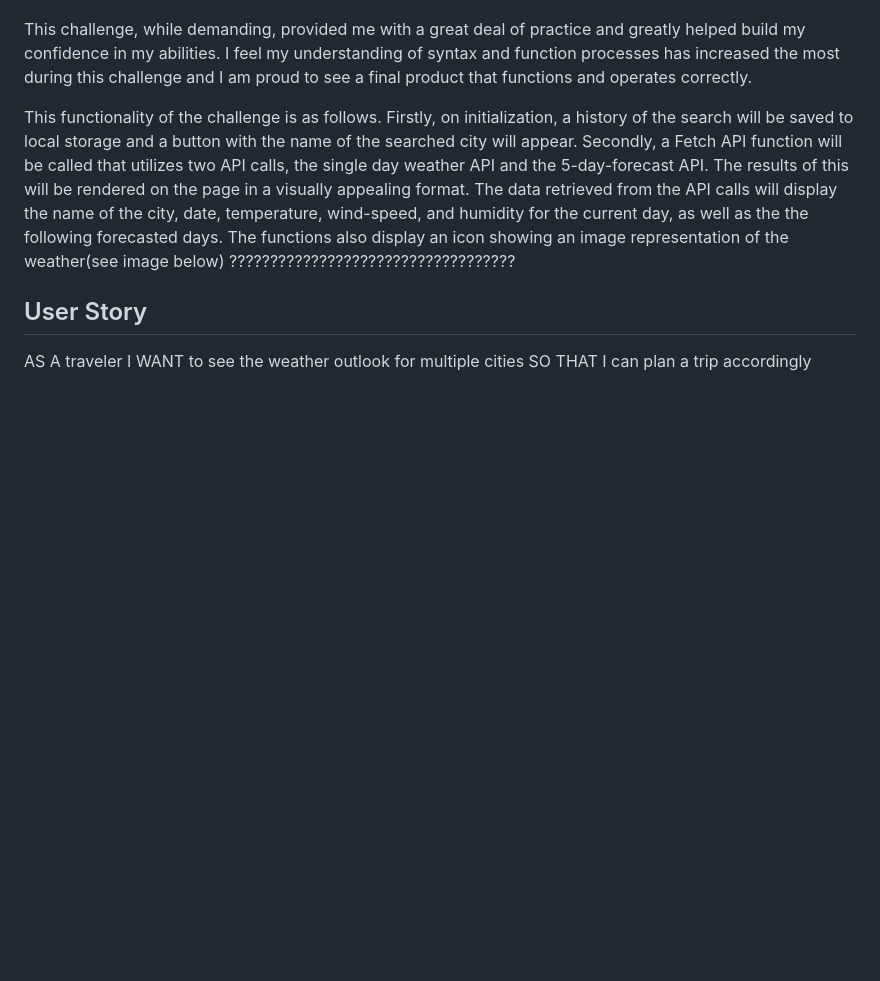
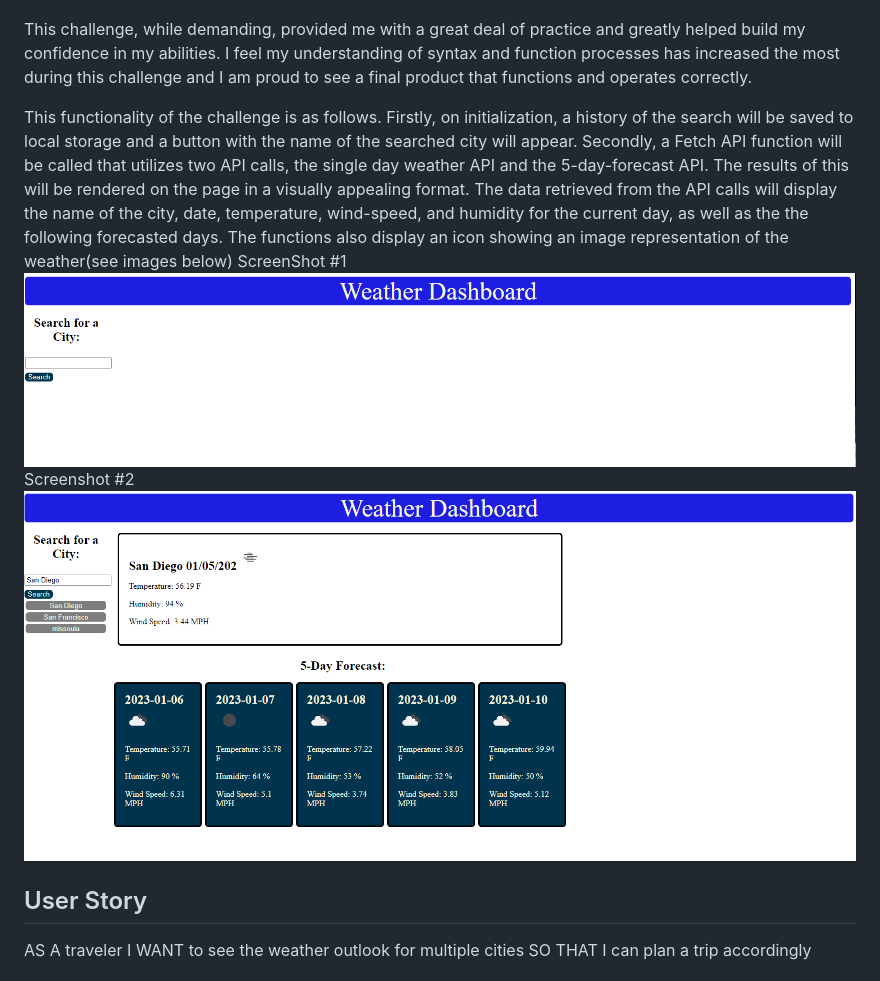
Before and after one commit to Kaneknah/ch6_baxley_weather_page, a Markdown page: README.md, the part around the change printed below. Drawn GitHub-style; pictures changed too: assets/images/screenshot1.png (added), assets/images/screenshot2.png (added); blank space fills up the shorter version.

Commit message:
updated README. finished button code.

```diff
--- a/README.md
+++ b/README.md
@@ -12,8 +12,11 @@ This challenge pushed my abilities further than pervious challenges as I attempt
 
 This challenge, while demanding, provided me with a great deal of practice and greatly helped build my confidence in my abilities. I feel my understanding of syntax and function processes has increased the most during this challenge and I am proud to see a final product that functions and operates correctly.
 
-This functionality of the challenge is as follows. Firstly, on initialization, a history of the search will be saved to local storage and a button with the name of the searched city will appear. Secondly, a Fetch API function will be called that utilizes two API calls, the single day weather API and the 5-day-forecast API. The results of this will be rendered on the page in a visually appealing format. The data retrieved from the API calls will display the name of the city, date, temperature, wind-speed, and humidity for the current day, as well as the the following forecasted days. The functions also display an icon showing an image representation of the weather(see image below)
-???????????????????????????????????
+This functionality of the challenge is as follows. Firstly, on initialization, a history of the search will be saved to local storage and a button with the name of the searched city will appear. Secondly, a Fetch API function will be called that utilizes two API calls, the single day weather API and the 5-day-forecast API. The results of this will be rendered on the page in a visually appealing format. The data retrieved from the API calls will display the name of the city, date, temperature, wind-speed, and humidity for the current day, as well as the the following forecasted days. The functions also display an icon showing an image representation of the weather(see images below)
+ScreenShot #1
+![Alt text](./assets/images/screenshot1.png)
+Screenshot #2
+![Alt text](./assets/images/screenshot2.png)
 
 ## User Story
 
```
Also changed, not shown: other parts of README.md (+0 -2 lines), 2 other files.
